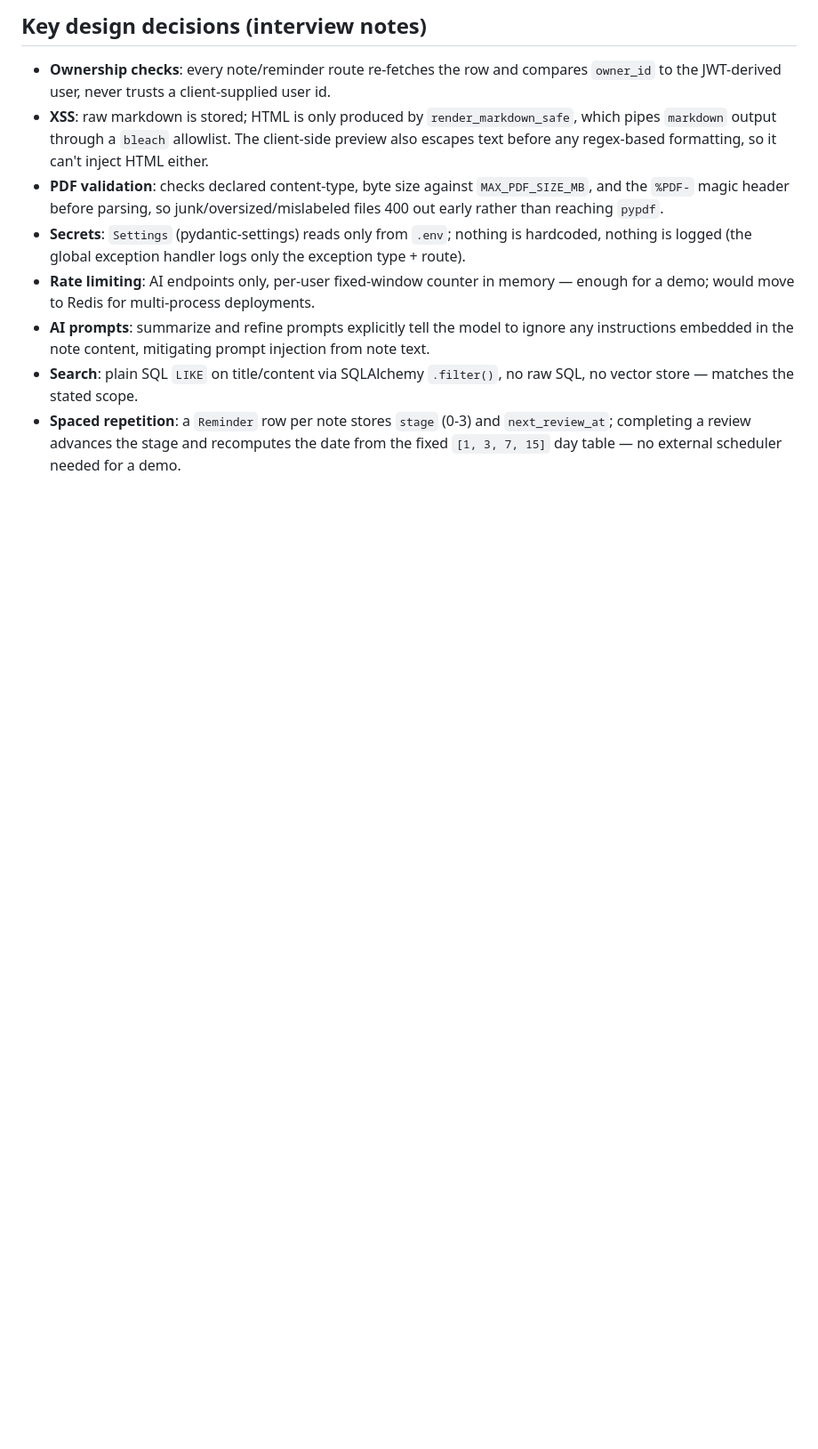
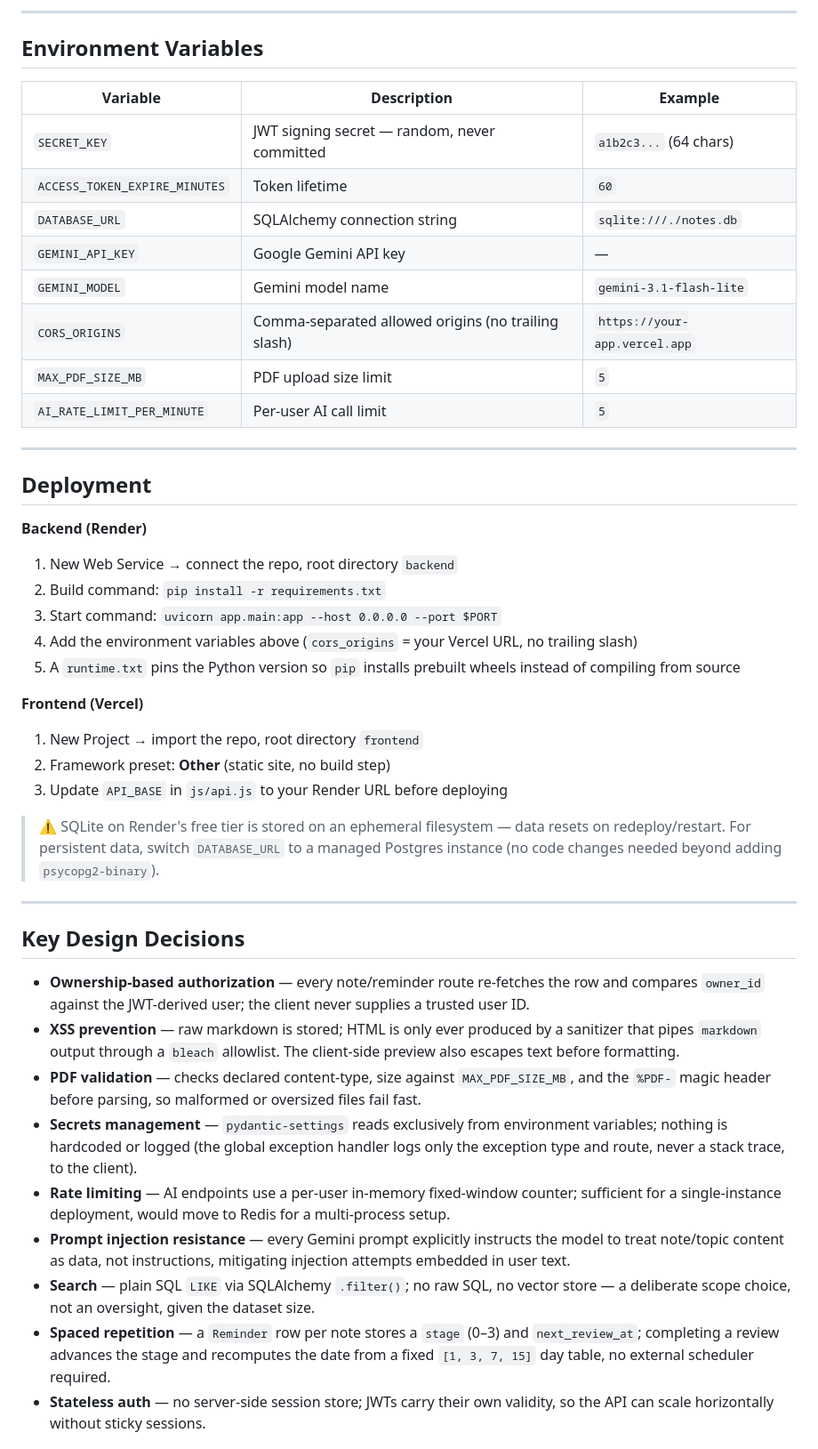
Before and after one commit to manaskumar-dev/NoteMind, a Markdown page: README.md, the part around one of its changes. Shown at 89% size. Drawn GitHub-style; blank space fills up the shorter version.

Commit message:
Revise README
Updated project name and enhanced README content with detailed features, tech stack, environment variables, deployment instructions, and design decisions.

````diff
--- a/README.md
+++ b/README.md
@@ -53,22 +115,49 @@ frontend/
 ```
 
-## Key design decisions (interview notes)
-- **Ownership checks**: every note/reminder route re-fetches the row and compares `owner_id`
-  to the JWT-derived user, never trusts a client-supplied user id.
-- **XSS**: raw markdown is stored; HTML is only produced by `render_markdown_safe`, which
-  pipes `markdown` output through a `bleach` allowlist. The client-side preview also
-  escapes text before any regex-based formatting, so it can't inject HTML either.
-- **PDF validation**: checks declared content-type, byte size against `MAX_PDF_SIZE_MB`,
-  and the `%PDF-` magic header before parsing, so junk/oversized/mislabeled files 400 out
-  early rather than reaching `pypdf`.
-- **Secrets**: `Settings` (pydantic-settings) reads only from `.env`; nothing is hardcoded,
-  nothing is logged (the global exception handler logs only the exception type + route).
-- **Rate limiting**: AI endpoints only, per-user fixed-window counter in memory — enough
-  for a demo; would move to Redis for multi-process deployments.
-- **AI prompts**: summarize and refine prompts explicitly tell the model to ignore any
-  instructions embedded in the note content, mitigating prompt injection from note text.
-- **Search**: plain SQL `LIKE` on title/content via SQLAlchemy `.filter()`, no raw SQL,
-  no vector store — matches the stated scope.
-- **Spaced repetition**: a `Reminder` row per note stores `stage` (0-3) and
-  `next_review_at`; completing a review advances the stage and recomputes the date from
-  the fixed `[1, 3, 7, 15]` day table — no external scheduler needed for a demo.
+---
+
+## Environment Variables
+
+| Variable | Description | Example |
+|---|---|---|
+| `SECRET_KEY` | JWT signing secret — random, never committed | `a1b2c3...` (64 chars) |
+| `ACCESS_TOKEN_EXPIRE_MINUTES` | Token lifetime | `60` |
+| `DATABASE_URL` | SQLAlchemy connection string | `sqlite:///./notes.db` |
+| `GEMINI_API_KEY` | Google Gemini API key | — |
+| `GEMINI_MODEL` | Gemini model name | `gemini-3.1-flash-lite` |
+| `CORS_ORIGINS` | Comma-separated allowed origins (no trailing slash) | `https://your-app.vercel.app` |
+| `MAX_PDF_SIZE_MB` | PDF upload size limit | `5` |
+| `AI_RATE_LIMIT_PER_MINUTE` | Per-user AI call limit | `5` |
+
+---
+
+## Deployment
+
+**Backend (Render)**
+1. New Web Service → connect the repo, root directory `backend`
+2. Build command: `pip install -r requirements.txt`
+3. Start command: `uvicorn app.main:app --host 0.0.0.0 --port $PORT`
+4. Add the environment variables above (`cors_origins` = your Vercel URL, no trailing slash)
+5. A `runtime.txt` pins the Python version so `pip` installs prebuilt wheels instead of compiling from source
+
+**Frontend (Vercel)**
+1. New Project → import the repo, root directory `frontend`
+2. Framework preset: **Other** (static site, no build step)
+3. Update `API_BASE` in `js/api.js` to your Render URL before deploying
+
+> ⚠️ SQLite on Render's free tier is stored on an ephemeral filesystem — data resets on redeploy/restart. For persistent data, switch `DATABASE_URL` to a managed Postgres instance (no code changes needed beyond adding `psycopg2-binary`).
+
+---
+
+## Key Design Decisions
+
+- **Ownership-based authorization** — every note/reminder route re-fetches the row and compares `owner_id` against the JWT-derived user; the client never supplies a trusted user ID.
+- **XSS prevention** — raw markdown is stored; HTML is only ever produced by a sanitizer that pipes `markdown` output through a `bleach` allowlist. The client-side preview also escapes text before formatting.
+- **PDF validation** — checks declared content-type, size against `MAX_PDF_SIZE_MB`, and the `%PDF-` magic header before parsing, so malformed or oversized files fail fast.
+- **Secrets management** — `pydantic-settings` reads exclusively from environment variables; nothing is hardcoded or logged (the global exception handler logs only the exception type and route, never a stack trace, to the client).
+- **Rate limiting** — AI endpoints use a per-user in-memory fixed-window counter; sufficient for a single-instance deployment, would move to Redis for a multi-process setup.
+- **Prompt injection resistance** — every Gemini prompt explicitly instructs the model to treat note/topic content as data, not instructions, mitigating injection attempts embedded in user text.
+- **Search** — plain SQL `LIKE` via SQLAlchemy `.filter()`; no raw SQL, no vector store — a deliberate scope choice, not an oversight, given the dataset size.
+- **Spaced repetition** — a `Reminder` row per note stores a `stage` (0–3) and `next_review_at`; completing a review advances the stage and recomputes the date from a fixed `[1, 3, 7, 15]` day table, no external scheduler required.
+- **Stateless auth** — no server-side session store; JWTs carry their own validity, so the API can scale horizontally without sticky sessions.
+
````
Also changed, not shown: other parts of README.md (+112 -38 lines).
